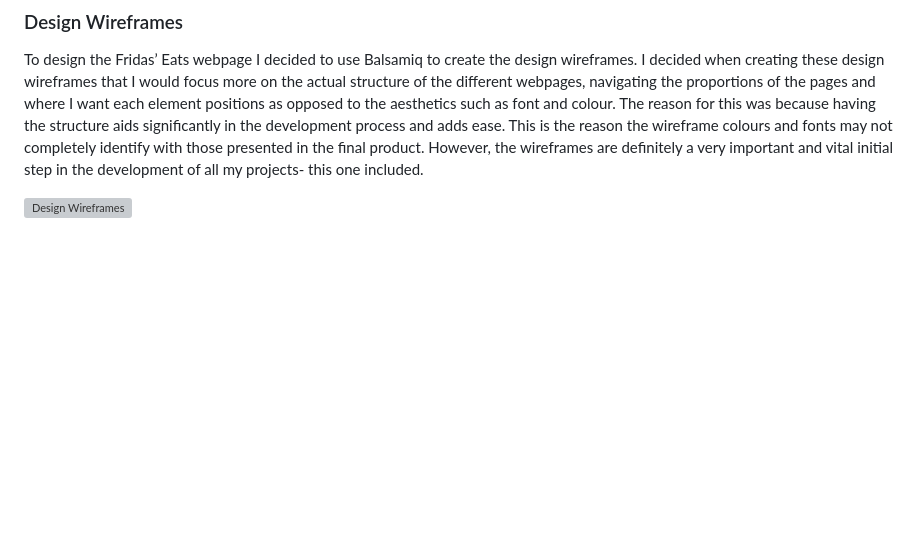
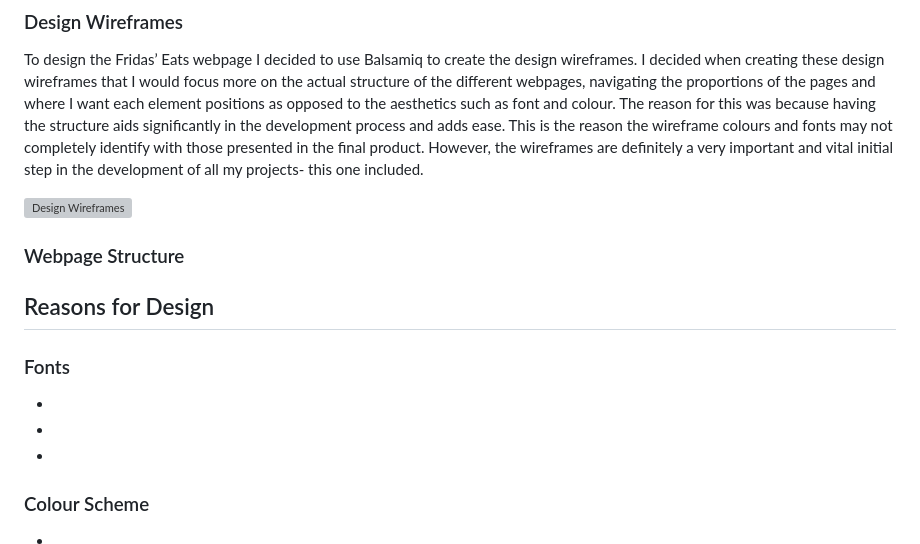
Before and after one commit to NaifatSelina/FridasEats, a Markdown page: README.md, the part around the change printed below. Drawn GitHub-style; blank space fills up the shorter version; grey boxes are pictures that could not be loaded.

Commit message:
Add further sections to readme file

```diff
--- a/README.md
+++ b/README.md
@@ -46,3 +46,20 @@ For my fourth project I decided to create a webpage for a potential business ide
 To design the Fridas’ Eats webpage I decided to use Balsamiq to create the design wireframes. I decided when creating these design wireframes that I would focus more on the actual structure of the different webpages, navigating the proportions of the pages and where I want each element positions as opposed to the aesthetics such as font and colour. The reason for this was because having the structure aids significantly in the development process and adds ease. This is the reason the wireframe colours and fonts may not completely identify with those presented in the final product. However, the wireframes are definitely a very important and vital initial step in the development of all my projects- this one included.
 
 ![Design Wireframes](link)
+
+<!--webpage structure-->
+### Webpage Structure
+
+<!--reasons for design-->
+## Reasons for Design
+
+### Fonts
+-
+-
+-
+
+### Colour Scheme
+-
+-
+-
+
```
Also changed, not shown: other parts of README.md (+3 -0 lines).
